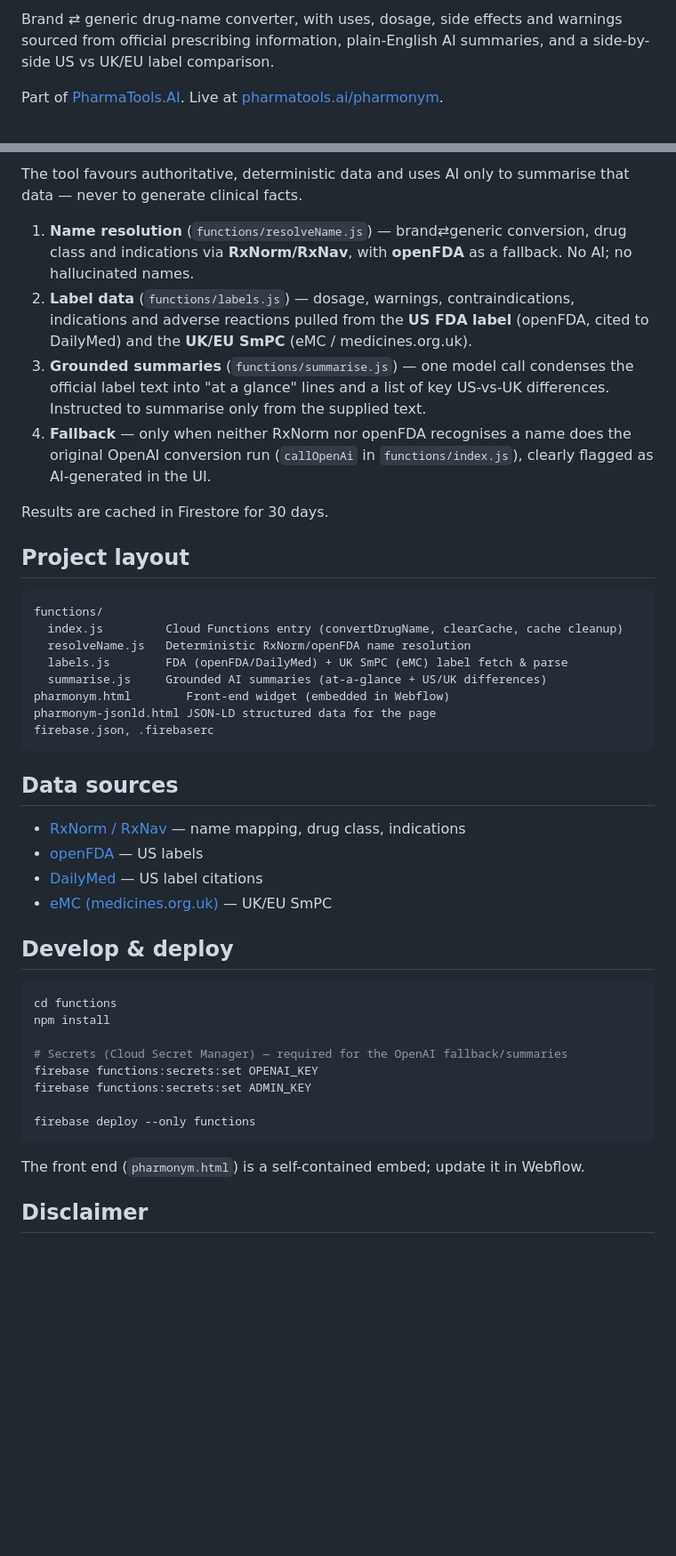
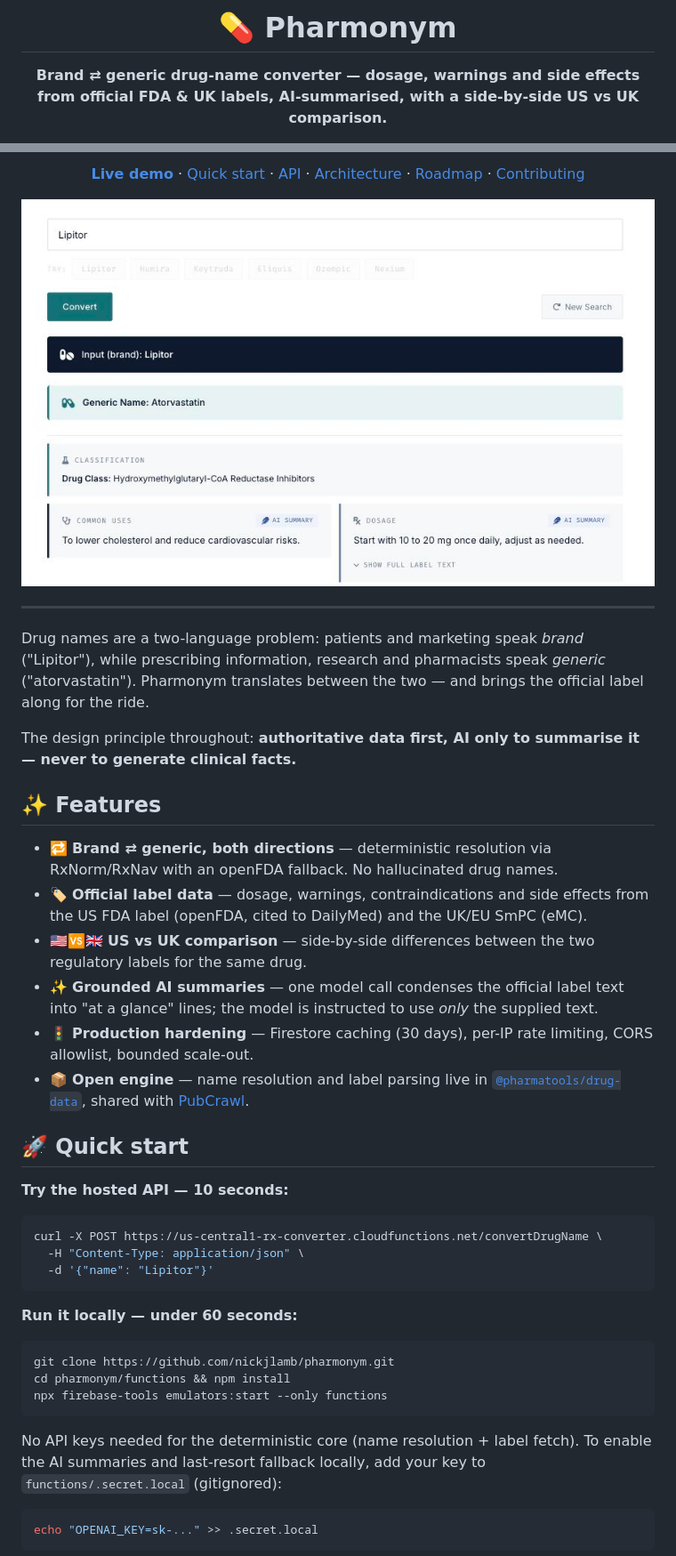
Before and after one commit to nickjlamb/pharmonym, a Markdown page: README.md, 2 parts joined by grey strips. Shown at 89% size. GitHub-like rendering; pictures changed too: assets/pharmonym-screenshot.png (added); blank space fills up the shorter version.

Commit message:
Add production-quality docs: README, contributing guide, changelog, CI

````diff
--- a/README.md
+++ b/README.md
@@ -2,8 +2,6 @@
 
-Brand ⇄ generic drug-name converter, with uses, dosage, side effects and
-warnings sourced from official prescribing information, plain-English AI
-summaries, and a side-by-side US vs UK/EU label comparison.
+# 💊 Pharmonym
 
-Part of [PharmaTools.AI](https://www.pharmatools.ai). Live at
-[pharmatools.ai/pharmonym](https://www.pharmatools.ai/pharmonym).
+**Brand ⇄ generic drug-name converter — dosage, warnings and side effects from
+official FDA & UK labels, AI-summarised, with a side-by-side US vs UK comparison.**
 
@@ -11,56 +14,52 @@ Part of [PharmaTools.AI](https://www.pharmatools.ai). Live at
 
-The tool favours authoritative, deterministic data and uses AI only to
-summarise that data — never to generate clinical facts.
+[**Live demo**](https://www.pharmatools.ai/pharmonym) · [Quick start](#-quick-start) · [API](#-api) · [Architecture](#%EF%B8%8F-architecture) · [Roadmap](#%EF%B8%8F-roadmap) · [Contributing](#-contributing)
 
-1. **Name resolution** (`functions/resolveName.js`) — brand⇄generic conversion,
-   drug class and indications via **RxNorm/RxNav**, with **openFDA** as a
-   fallback. No AI; no hallucinated names.
-2. **Label data** (`functions/labels.js`) — dosage, warnings, contraindications,
-   indications and adverse reactions pulled from the **US FDA label** (openFDA,
-   cited to DailyMed) and the **UK/EU SmPC** (eMC / medicines.org.uk).
-3. **Grounded summaries** (`functions/summarise.js`) — one model call condenses
-   the official label text into "at a glance" lines and a list of key US-vs-UK
-   differences. Instructed to summarise only from the supplied text.
-4. **Fallback** — only when neither RxNorm nor openFDA recognises a name does the
-   original OpenAI conversion run (`callOpenAi` in `functions/index.js`), clearly
-   flagged as AI-generated in the UI.
+<img src="assets/pharmonym-screenshot.png" alt="Pharmonym converting Lipitor to Atorvastatin, with drug class and sourced dosage summary" width="720">
 
-Results are cached in Firestore for 30 days.
+</div>
 
-## Project layout
+---
 
-```
-functions/
-  index.js         Cloud Functions entry (convertDrugName, clearCache, cache cleanup)
-  resolveName.js   Deterministic RxNorm/openFDA name resolution
-  labels.js        FDA (openFDA/DailyMed) + UK SmPC (eMC) label fetch & parse
-  summarise.js     Grounded AI summaries (at-a-glance + US/UK differences)
-pharmonym.html        Front-end widget (embedded in Webflow)
-pharmonym-jsonld.html JSON-LD structured data for the page
-firebase.json, .firebaserc
+Drug names are a two-language problem: patients and marketing speak *brand*
+("Lipitor"), while prescribing information, research and pharmacists speak
+*generic* ("atorvastatin"). Pharmonym translates between the two — and brings
+the official label along for the ride.
+
+The design principle throughout: **authoritative data first, AI only to
+summarise it — never to generate clinical facts.**
+
+## ✨ Features
+
+- 🔁 **Brand ⇄ generic, both directions** — deterministic resolution via RxNorm/RxNav with an openFDA fallback. No hallucinated drug names.
+- 🏷️ **Official label data** — dosage, warnings, contraindications and side effects from the US FDA label (openFDA, cited to DailyMed) and the UK/EU SmPC (eMC).
+- 🇺🇸🆚🇬🇧 **US vs UK comparison** — side-by-side differences between the two regulatory labels for the same drug.
+- ✨ **Grounded AI summaries** — one model call condenses the official label text into "at a glance" lines; the model is instructed to use *only* the supplied text.
+- 🚦 **Production hardening** — Firestore caching (30 days), per-IP rate limiting, CORS allowlist, bounded scale-out.
+- 📦 **Open engine** — name resolution and label parsing live in [`@pharmatools/drug-data`](https://www.npmjs.com/package/@pharmatools/drug-data), shared with [PubCrawl](https://www.pharmatools.ai/pubcrawl).
+
+## 🚀 Quick start
+
+**Try the hosted API — 10 seconds:**
+
+```bash
+curl -X POST https://us-central1-rx-converter.cloudfunctions.net/convertDrugName \
+  -H "Content-Type: application/json" \
+  -d '{"name": "Lipitor"}'
 ```
 
-## Data sources
-
-- [RxNorm / RxNav](https://rxnav.nlm.nih.gov/) — name mapping, drug class, indications
-- [openFDA](https://open.fda.gov/) — US labels
-- [DailyMed](https://dailymed.nlm.nih.gov/) — US label citations
-- [eMC (medicines.org.uk)](https://www.medicines.org.uk/) — UK/EU SmPC
-
-## Develop & deploy
+**Run it locally — under 60 seconds:**
 
 ```bash
-cd functions
-npm install
-
-# Secrets (Cloud Secret Manager) — required for the OpenAI fallback/summaries
-firebase functions:secrets:set OPENAI_KEY
-firebase functions:secrets:set ADMIN_KEY
-
-firebase deploy --only functions
+git clone https://github.com/nickjlamb/pharmonym.git
+cd pharmonym/functions && npm install
+npx firebase-tools emulators:start --only functions
 ```
 
-The front end (`pharmonym.html`) is a self-contained embed; update it in Webflow.
+No API keys needed for the deterministic core (name resolution + label fetch).
+To enable the AI summaries and last-resort fallback locally, add your key to
+`functions/.secret.local` (gitignored):
 
-## Disclaimer
+```bash
+echo "OPENAI_KEY=sk-..." >> .secret.local
+```
 
````
Also changed, not shown: other parts of README.md (+151 -5 lines), CHANGELOG.md (added, +47 -0 lines), CONTRIBUTING.md (added, +59 -0 lines), 2 other files.
